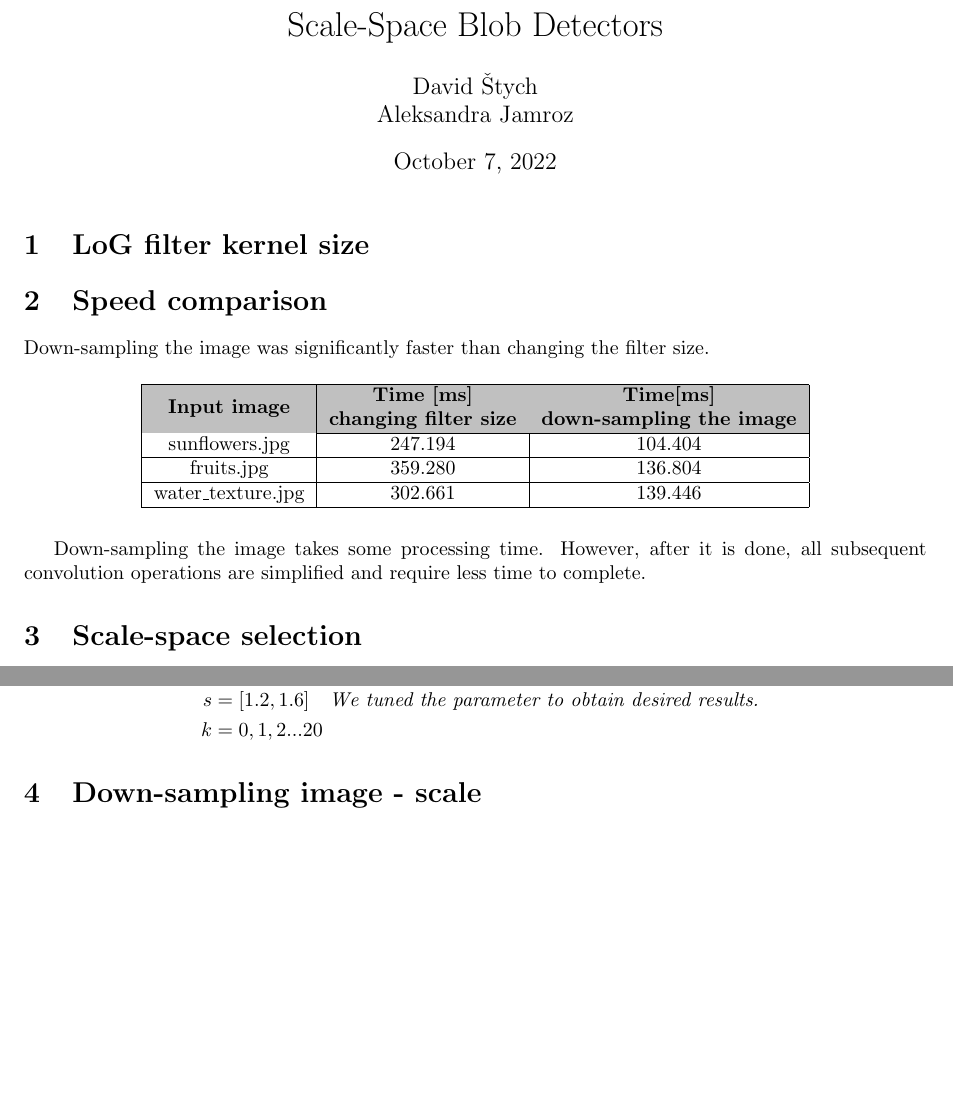
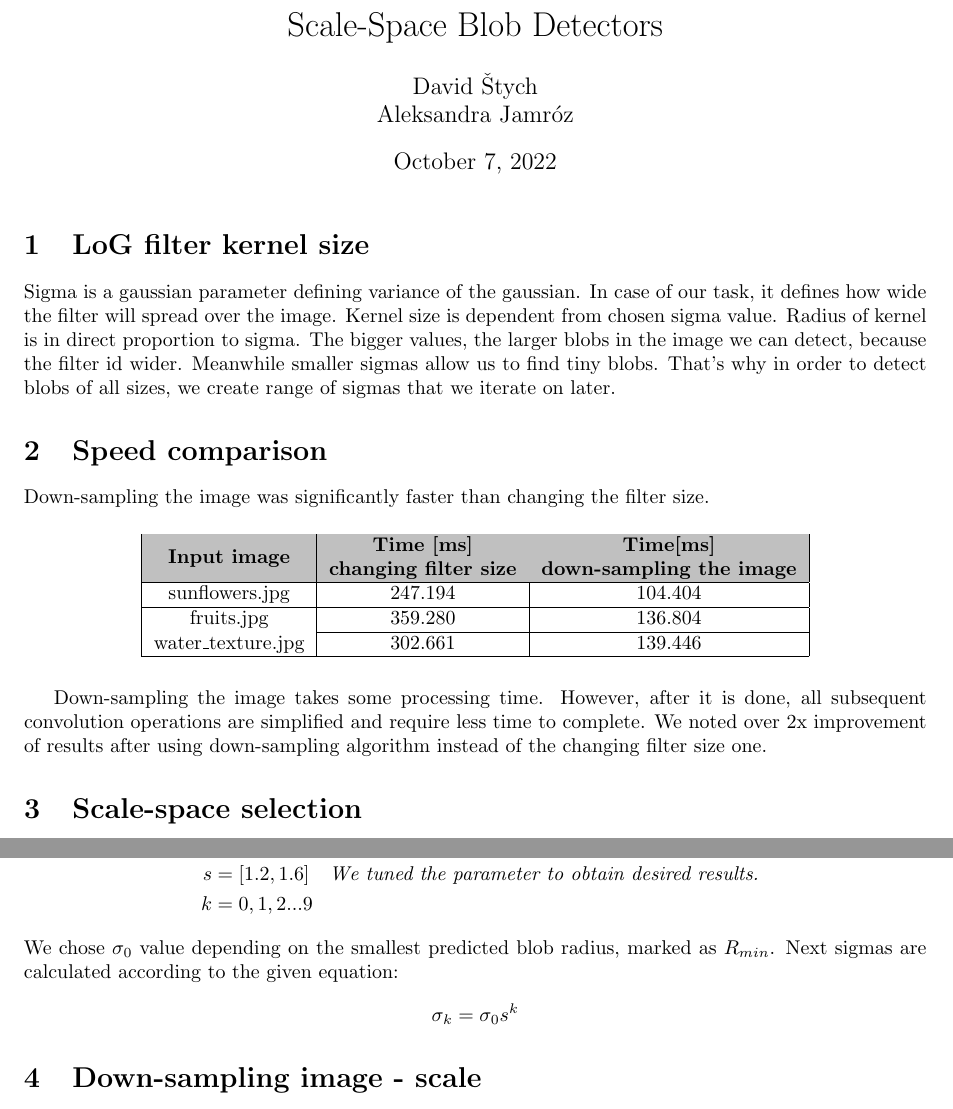
Before and after one commit to Yamroza/AudioVideProcessing, a LaTeX document (Lab2 /report/log_filter_report.tex): two parts of page 1 of 5, joined at a grey line, cut so that both start at the same text, the shorter picture padded with empty space. Compiled offline with pdfLaTeX.

Commit message:
Added blank answers  hope it's correct ;)

```diff
--- a/Lab2 /report/log_filter_report.tex
+++ b/Lab2 /report/log_filter_report.tex
@@ -8,7 +8,7 @@
 
 
 \title{Scale-Space Blob Detectors}
-\author{David Štych\\ Aleksandra Jamroz}
+\author{David Štych\\ Aleksandra Jamróz}
 \date{\today{}}
 
 
@@ -17,6 +17,7 @@
 \maketitle
 
 \section{LoG filter kernel size}
+Sigma is a gaussian parameter defining variance of the gaussian. In case of our task, it defines how wide the filter will spread over the image. Kernel size is dependent from chosen sigma value. Radius of kernel is in direct proportion to sigma. The bigger values, the larger blobs in the image we can detect, because the filter id wider. Meanwhile smaller sigmas allow us to find tiny blobs. That's why in order to detect blobs of all sizes, we create range of sigmas that we iterate on later.
 
 
 \section{Speed comparison}
@@ -35,15 +36,20 @@ Down-sampling the image was significantly faster than changing the filter size.
 \end{table}
 
 
-Down-sampling the image takes some processing time. However, after it is done, all subsequent convolution operations are simplified and require less time to complete.
+Down-sampling the image takes some processing time. However, after it is done, all subsequent convolution operations are simplified and require less time to complete. We noted over 2x improvement of results after using down-sampling algorithm instead of the changing filter size one.
 
 \section{Scale-space selection}
 Our parameters are:
 \begin{align*}
 \sigma_0&=\frac{R_{min}}{\sqrt{2}}=\frac{2}{\sqrt{2}}\\
 s&=[1.2,  1.6] \quad  \textit{We tuned the parameter to obtain desired results.}\\
-k&=0,1,2...20
+k&=0,1,2...9
 \end{align*}
+We chose $\sigma_0$ value depending on the smallest predicted blob radius, marked as $R_{min}$. Next sigmas are calculated according to the given equation:
+\begin{align*}
+\sigma_k = \sigma_0s^k
+\end{align*}
+
 
 \section{Down-sampling image - scale}
 We selected $\sigma_0$ the same way $\sigma_0=\frac{R_{min}}{\sqrt{2}}$.
```
Also changed, not shown: Lab2 /report/log_filter_report.tex (8 more changed lines).
